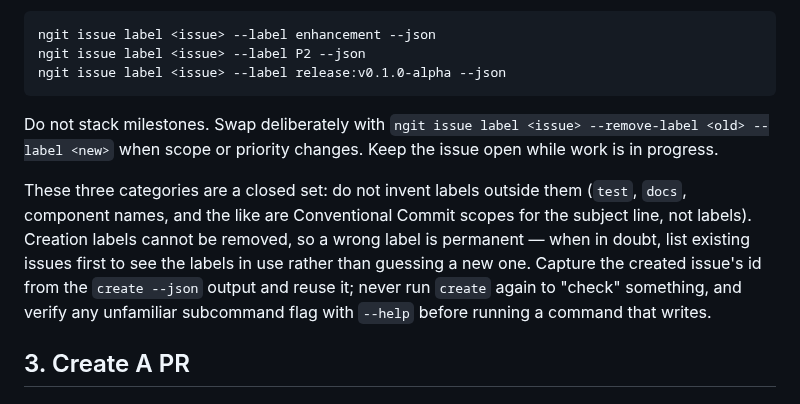
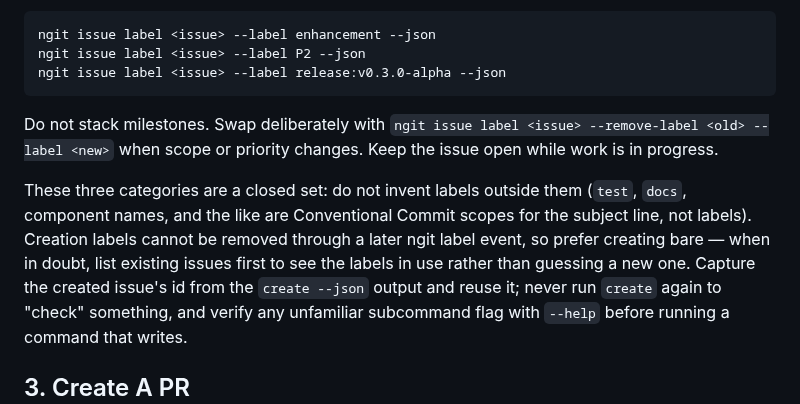
Before and after one commit to control-aesir/wyrd, a Markdown page: docs/collaboration-workflow.md, the part around the change. Drawn GitHub-style.

Commit message:
docs(triage): follow-up nits — scoped finality in workflow, current example, changelog

````diff
--- a/docs/collaboration-workflow.md
+++ b/docs/collaboration-workflow.md
@@ -36,7 +36,7 @@ Apply exactly one label from each category:
 ```bash
 ngit issue label <issue> --label enhancement --json
 ngit issue label <issue> --label P2 --json
-ngit issue label <issue> --label release:v0.1.0-alpha --json
+ngit issue label <issue> --label release:v0.3.0-alpha --json
 ```
 
 Do not stack milestones. Swap deliberately with
@@ -45,9 +45,10 @@ priority changes. Keep the issue open while work is in progress.
 
 These three categories are a closed set: do not invent labels outside them
 (`test`, `docs`, component names, and the like are Conventional Commit
-scopes for the subject line, not labels). Creation labels cannot be removed,
-so a wrong label is permanent — when in doubt, list existing issues first to
-see the labels in use rather than guessing a new one. Capture the created
+scopes for the subject line, not labels). Creation labels cannot be removed
+through a later ngit label event, so prefer creating bare — when in doubt,
+list existing issues first to see the labels in use rather than guessing a
+new one. Capture the created
 issue's id from the `create --json` output and reuse it; never run `create`
 again to "check" something, and verify any unfamiliar subcommand flag with
 `--help` before running a command that writes.
````
Also changed, not shown: CHANGELOG.md (+3 -3 lines).
